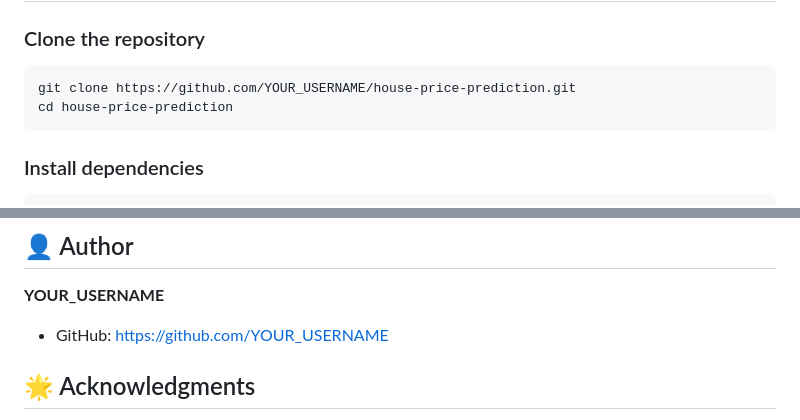
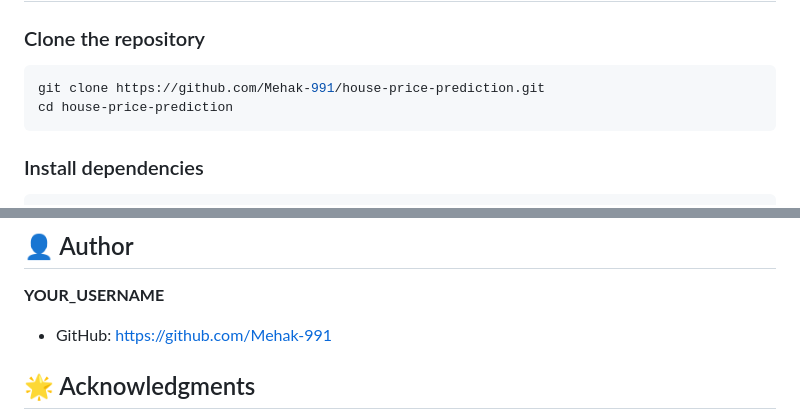
Before and after one commit to Mehak-991/California-House-Price-Prediction-Model, a Markdown page: README.md, 2 parts joined by grey strips. GitHub-like rendering.

Commit message:
docs: update repository URL and author profile link in README

````diff
--- a/README.md
+++ b/README.md
@@ -48,7 +48,7 @@ A machine learning model for predicting California house prices based on various
 ### Clone the repository
 
 ```bash
-git clone https://github.com/YOUR_USERNAME/house-price-prediction.git
+git clone https://github.com/Mehak-991/house-price-prediction.git
 cd house-price-prediction
 ```
 
@@ -232,7 +232,7 @@ Contributions are welcome! Feel free to:
 ## 👤 Author
 
 **YOUR_USERNAME**
-- GitHub: [https://github.com/YOUR_USERNAME](https://github.com/YOUR_USERNAME)
+- GitHub: [https://github.com/Mehak-991](https://github.com/Mehak-991)
 
 ## 🌟 Acknowledgments
 
````
